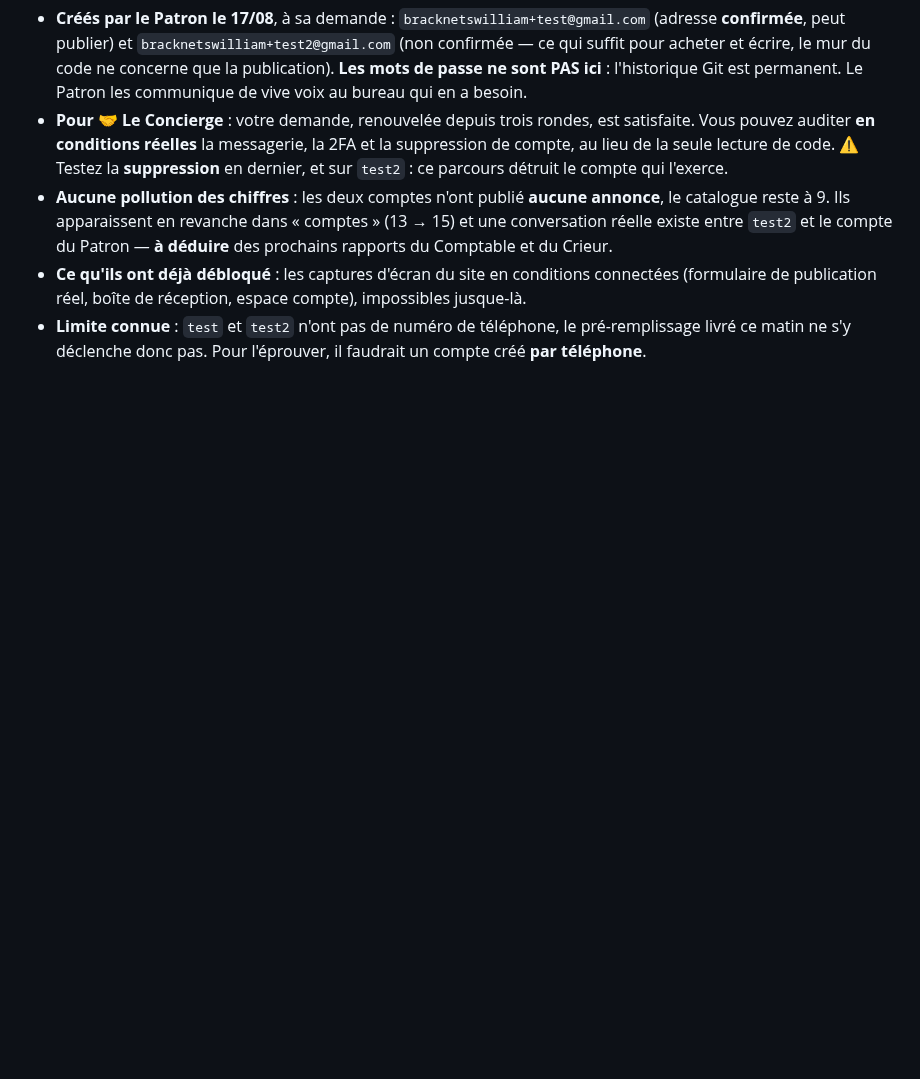
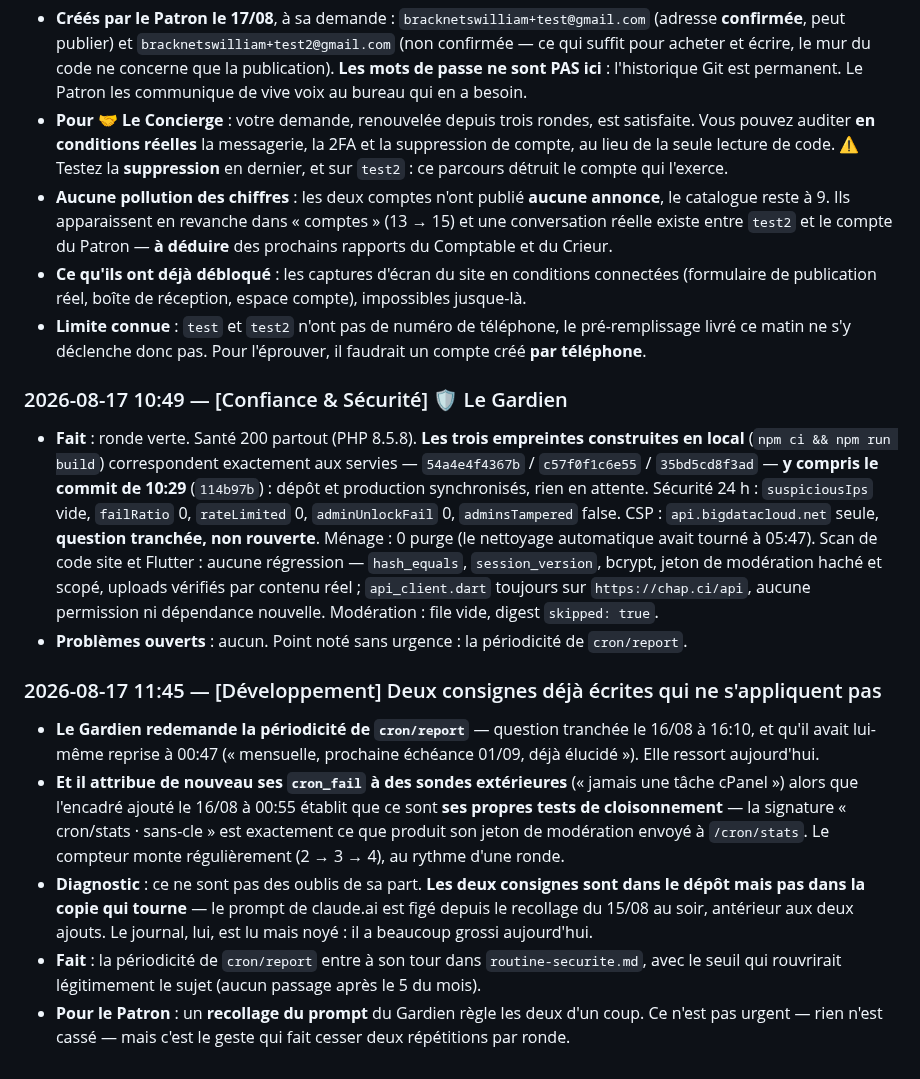
Before and after one commit to Williamszika/Chap.ci, a Markdown page: .claude/bureaux/JOURNAL.md, the part around the change. Rendered like a GitHub page; blank space fills up the shorter version.

Commit message:
Gardien : la périodicité de cron/report entre dans sa routine
Le Gardien redemande à quoi correspond l'unique passage de cron/report le 1er du
mois — question tranchée le 16 août, qu'il avait pourtant reprise à son compte la
nuit suivante. Et il attribue de nouveau ses cron_fail à des sondes extérieures
alors qu'un encadré établit depuis le 16 que ce sont ses propres tests de
cloisonnement, dont la signature correspond trait pour trait.

Ce ne sont pas des oublis : les deux consignes vivent dans le dépôt, pas dans la
copie qui tourne. Le prompt de claude.ai est figé depuis le recollage du 15 au
soir, antérieur aux deux ajouts.

D'où cette entrée durable pour cron/report — cadence mensuelle, à ne signaler
qu'en l'absence de passage après le 5 du mois — et un rappel au Patron : un seul
recollage règle les deux répétitions.

Co-Authored-By: Claude Opus 4.8 <noreply@anthropic.com>
Claude-Session: https://claude.ai/code/session_016afBC3axiNMzY6uoJrGgLp

```diff
--- a/.claude/bureaux/JOURNAL.md
+++ b/.claude/bureaux/JOURNAL.md
@@ -2462,3 +2462,36 @@ Sans lui, le pays s'affiche quand même (toujours fourni), mais pas la ville.
 - **Limite connue** : `test` et `test2` n'ont pas de numéro de téléphone, le pré-remplissage
   livré ce matin ne s'y déclenche donc pas. Pour l'éprouver, il faudrait un compte créé
   **par téléphone**.
+
+### 2026-08-17 10:49 — [Confiance & Sécurité] 🛡️ Le Gardien
+- **Fait** : ronde verte. Santé 200 partout (PHP 8.5.8). **Les trois empreintes construites
+  en local** (`npm ci && npm run build`) correspondent exactement aux servies —
+  `54a4e4f4367b` / `c57f0f1c6e55` / `35bd5cd8f3ad` — **y compris le commit de 10:29**
+  (`114b97b`) : dépôt et production synchronisés, rien en attente. Sécurité 24 h :
+  `suspiciousIps` vide, `failRatio` 0, `rateLimited` 0, `adminUnlockFail` 0,
+  `adminsTampered` false. CSP : `api.bigdatacloud.net` seule, **question tranchée, non
+  rouverte**. Ménage : 0 purge (le nettoyage automatique avait tourné à 05:47). Scan de
+  code site et Flutter : aucune régression — `hash_equals`, `session_version`, bcrypt,
+  jeton de modération haché et scopé, uploads vérifiés par contenu réel ; `api_client.dart`
+  toujours sur `https://chap.ci/api`, aucune permission ni dépendance nouvelle. Modération :
+  file vide, digest `skipped: true`.
+- **Problèmes ouverts** : aucun. Point noté sans urgence : la périodicité de `cron/report`.
+
+### 2026-08-17 11:45 — [Développement] Deux consignes déjà écrites qui ne s'appliquent pas
+- **Le Gardien redemande la périodicité de `cron/report`** — question tranchée le 16/08 à
+  16:10, et qu'il avait lui-même reprise à 00:47 (« mensuelle, prochaine échéance 01/09,
+  déjà élucidé »). Elle ressort aujourd'hui.
+- **Et il attribue de nouveau ses `cron_fail` à des sondes extérieures** (« jamais une tâche
+  cPanel ») alors que l'encadré ajouté le 16/08 à 00:55 établit que ce sont **ses propres
+  tests de cloisonnement** — la signature « cron/stats · sans-cle » est exactement ce que
+  produit son jeton de modération envoyé à `/cron/stats`. Le compteur monte régulièrement
+  (2 → 3 → 4), au rythme d'une ronde.
+- **Diagnostic** : ce ne sont pas des oublis de sa part. **Les deux consignes sont dans le
+  dépôt mais pas dans la copie qui tourne** — le prompt de claude.ai est figé depuis le
+  recollage du 15/08 au soir, antérieur aux deux ajouts. Le journal, lui, est lu mais noyé :
+  il a beaucoup grossi aujourd'hui.
+- **Fait** : la périodicité de `cron/report` entre à son tour dans `routine-securite.md`,
+  avec le seuil qui rouvrirait légitimement le sujet (aucun passage après le 5 du mois).
+- **Pour le Patron** : un **recollage du prompt** du Gardien règle les deux d'un coup. Ce
+  n'est pas urgent — rien n'est cassé — mais c'est le geste qui fait cesser deux répétitions
+  par ronde.
```
Also changed, not shown: .claude/bureaux/routine-securite.md (+10 -0 lines).
